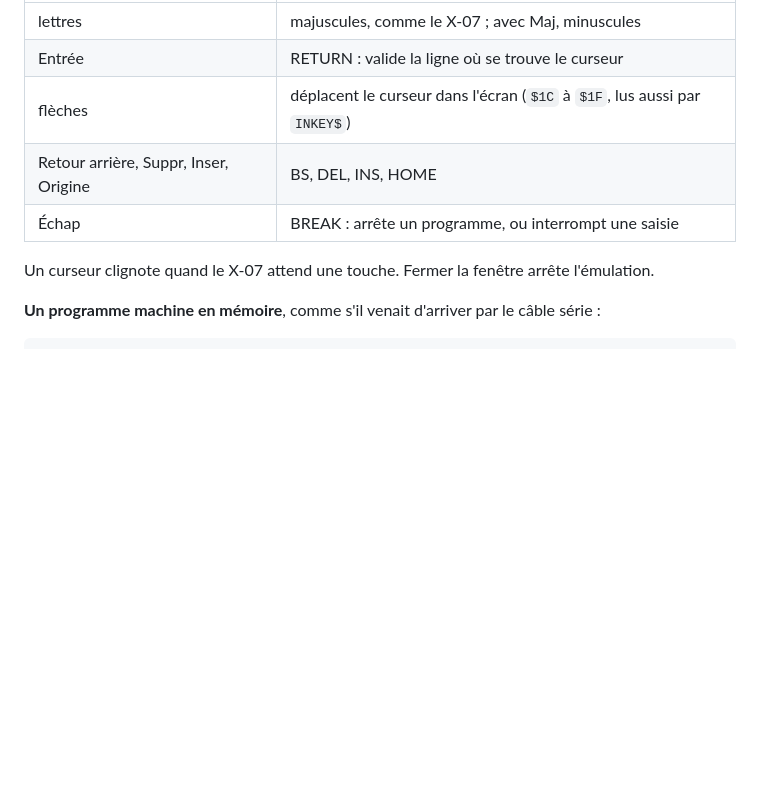
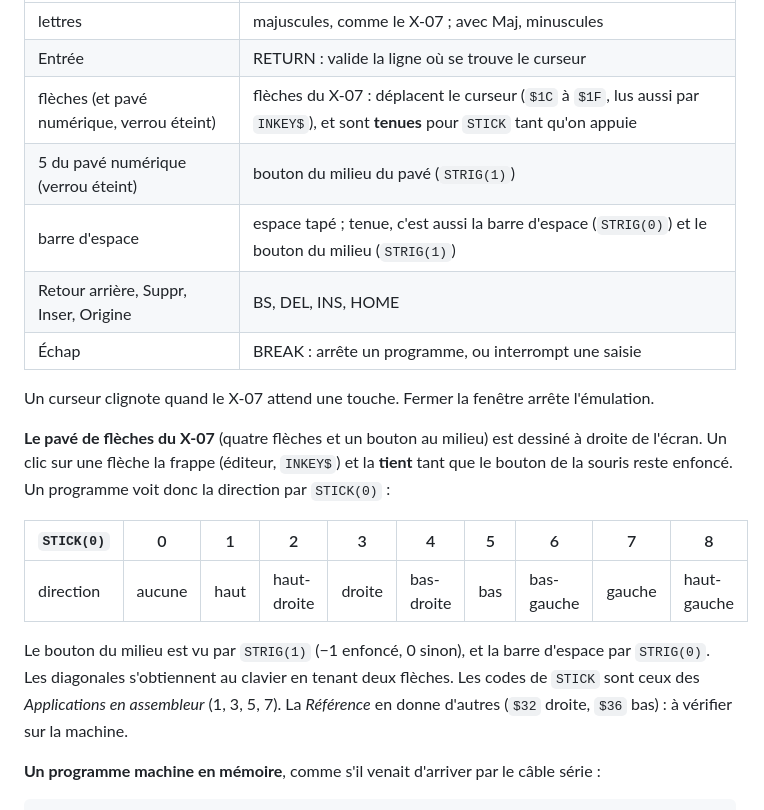
Before and after one commit to JC-Toussaint/canon-x07-tools, a Markdown page: assembleur/EMULATEUR.md, the part around the change. Drawn GitHub-style; blank space fills up the shorter version.

```diff
--- a/assembleur/EMULATEUR.md
+++ b/assembleur/EMULATEUR.md
@@ -37,11 +37,21 @@ Dans ce mode, **la ROM affiche elle-même** : elle démarre à froid (« Copyrig
 |---|---|
 | lettres | majuscules, comme le X-07 ; avec Maj, minuscules |
 | Entrée | RETURN : valide la ligne où se trouve le curseur |
-| flèches | déplacent le curseur dans l'écran (`$1C` à `$1F`, lus aussi par `INKEY$`) |
+| flèches (et pavé numérique, verrou éteint) | flèches du X-07 : déplacent le curseur (`$1C` à `$1F`, lus aussi par `INKEY$`), et sont **tenues** pour `STICK` tant qu'on appuie |
+| 5 du pavé numérique (verrou éteint) | bouton du milieu du pavé (`STRIG(1)`) |
+| barre d'espace | espace tapé ; tenue, c'est aussi la barre d'espace (`STRIG(0)`) et le bouton du milieu (`STRIG(1)`) |
 | Retour arrière, Suppr, Inser, Origine | BS, DEL, INS, HOME |
 | Échap | BREAK : arrête un programme, ou interrompt une saisie |
 
 Un curseur clignote quand le X-07 attend une touche. Fermer la fenêtre arrête l'émulation.
+
+**Le pavé de flèches du X-07** (quatre flèches et un bouton au milieu) est dessiné à droite de l'écran. Un clic sur une flèche la frappe (éditeur, `INKEY$`) et la **tient** tant que le bouton de la souris reste enfoncé. Un programme voit donc la direction par `STICK(0)` :
+
+| `STICK(0)` | 0 | 1 | 2 | 3 | 4 | 5 | 6 | 7 | 8 |
+|---|---|---|---|---|---|---|---|---|---|
+| direction | aucune | haut | haut-droite | droite | bas-droite | bas | bas-gauche | gauche | haut-gauche |
+
+Le bouton du milieu est vu par `STRIG(1)` (−1 enfoncé, 0 sinon), et la barre d'espace par `STRIG(0)`. Les diagonales s'obtiennent au clavier en tenant deux flèches. Les codes de `STICK` sont ceux des *Applications en assembleur* (1, 3, 5, 7). La *Référence* en donne d'autres (`$32` droite, `$36` bas) : à vérifier sur la machine.
 
 **Un programme machine en mémoire**, comme s'il venait d'arriver par le câble série :
 
```
Also changed, not shown: assembleur/DEBOGUEUR.md (+1 -1 lines), ref_docs/images/editeur_debogueur.png, 5 other files.
